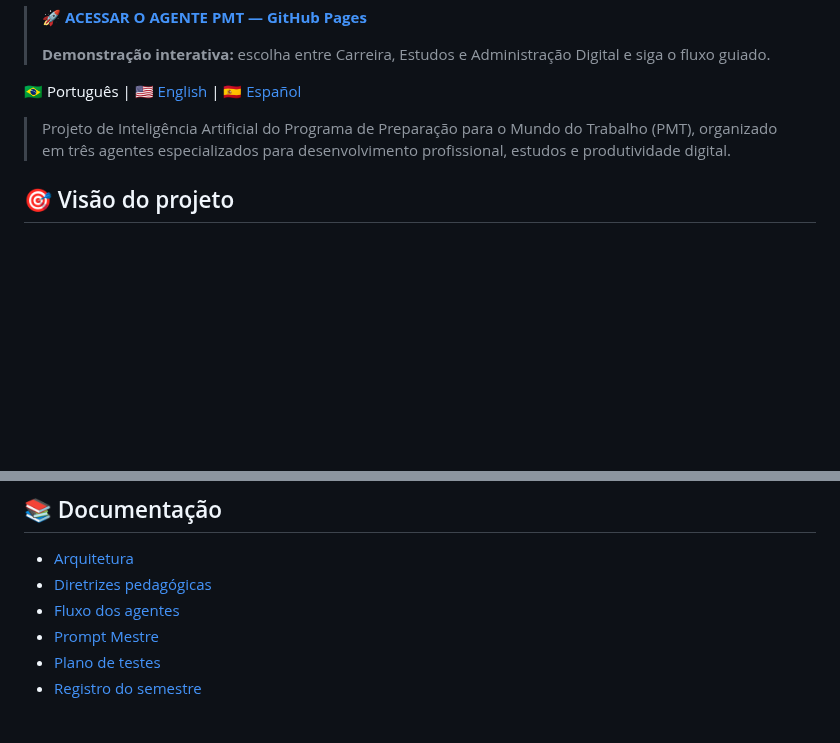
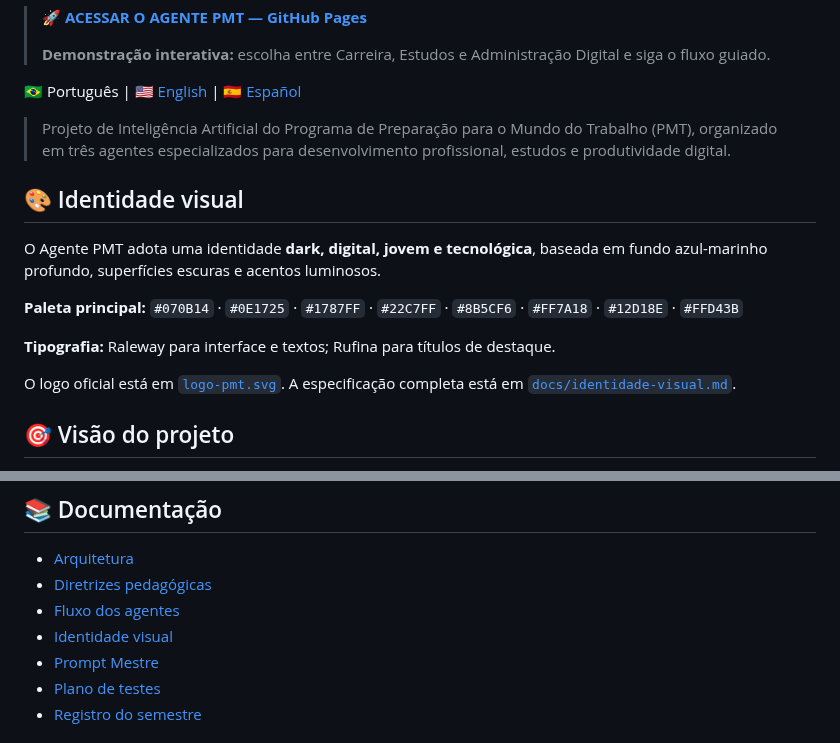
Before and after one commit to sayjinblackbelt/Agente-PMT, a Markdown page: README.md, 2 parts joined by grey strips. GitHub-like rendering; blank space fills up the shorter version.

Commit message:
document and standardize Agente PMT visual identity

```diff
--- a/README.md
+++ b/README.md
@@ -7,6 +7,16 @@
 🇧🇷 Português | [🇺🇸 English](README.en.md) | [🇪🇸 Español](README.es.md)
 
 > Projeto de Inteligência Artificial do Programa de Preparação para o Mundo do Trabalho (PMT), organizado em três agentes especializados para desenvolvimento profissional, estudos e produtividade digital.
+
+## 🎨 Identidade visual
+
+O Agente PMT adota uma identidade **dark, digital, jovem e tecnológica**, baseada em fundo azul-marinho profundo, superfícies escuras e acentos luminosos.
+
+**Paleta principal:** `#070B14` · `#0E1725` · `#1787FF` · `#22C7FF` · `#8B5CF6` · `#FF7A18` · `#12D18E` · `#FFD43B`
+
+**Tipografia:** Raleway para interface e textos; Rufina para títulos de destaque.
+
+O logo oficial está em [`logo-pmt.svg`](logo-pmt.svg). A especificação completa está em [`docs/identidade-visual.md`](docs/identidade-visual.md).
 
 ## 🎯 Visão do projeto
 
@@ -113,6 +123,7 @@ A IA funciona como **mediadora da aprendizagem e do desenvolvimento**, não como
 - [Arquitetura](docs/arquitetura.md)
 - [Diretrizes pedagógicas](docs/diretrizes-pedagogicas.md)
 - [Fluxo dos agentes](docs/fluxo-do-agente.md)
+- [Identidade visual](docs/identidade-visual.md)
 - [Prompt Mestre](docs/prompt-mestre.md)
 - [Plano de testes](docs/testes.md)
 - [Registro do semestre](docs/semestre-2026.md)
```
Also changed, not shown: other parts of README.md (+1 -1 lines).
